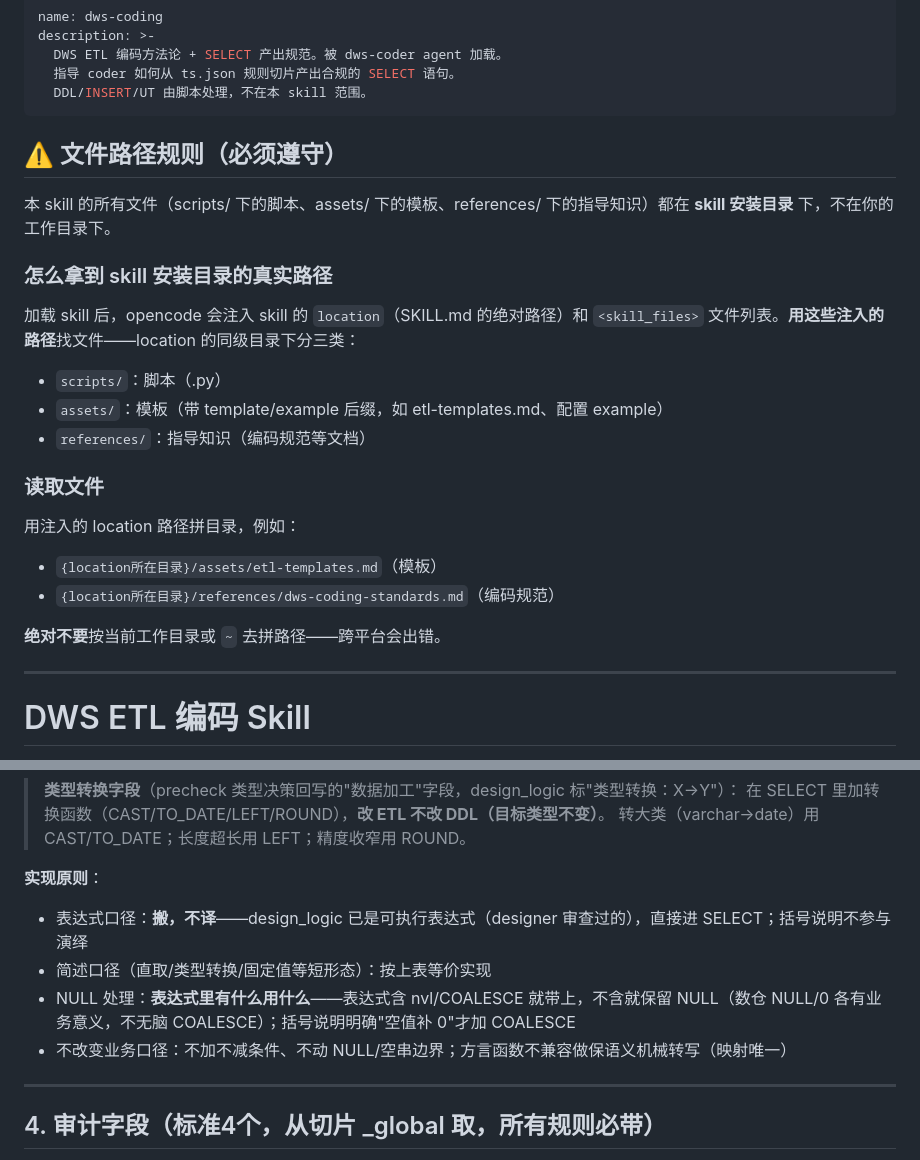
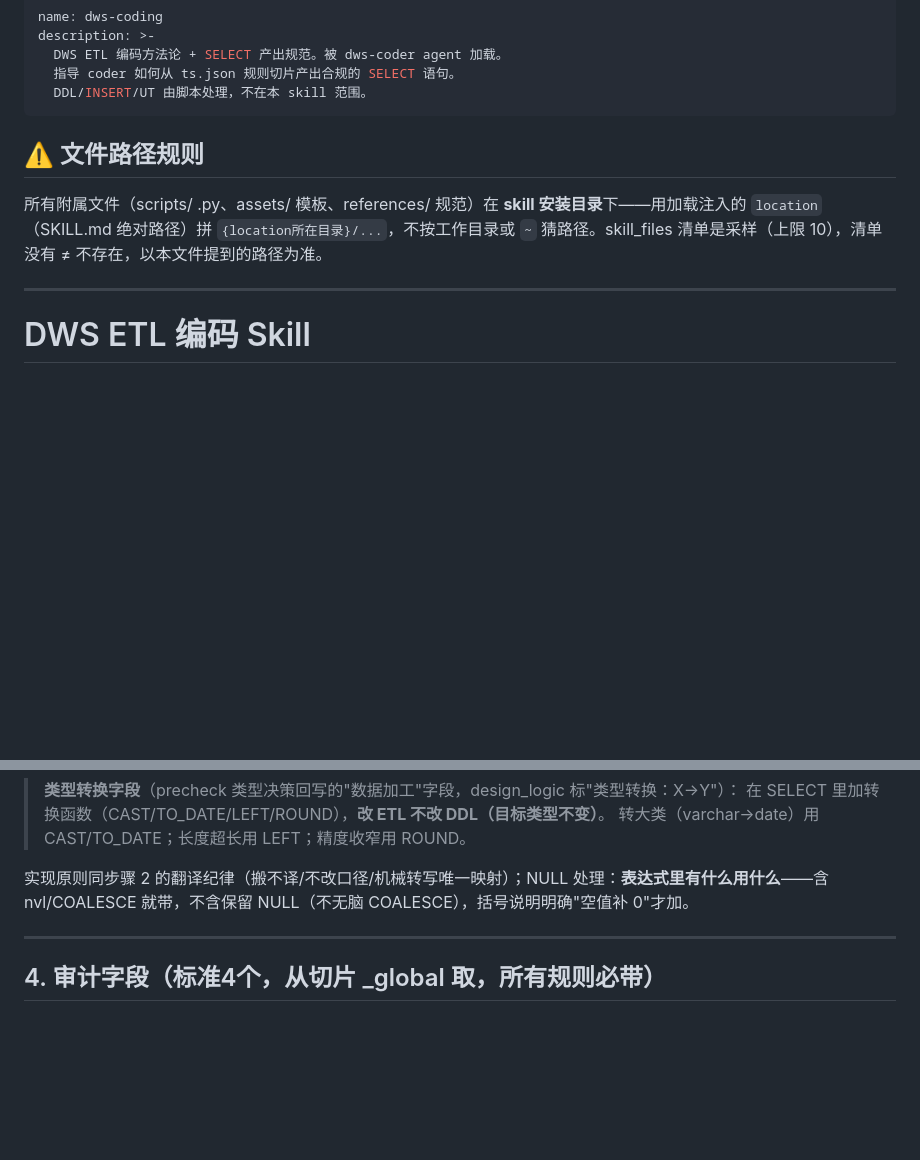
Before and after one commit to yb333/design-dev-agent, a Markdown page: skills/dws-coding/SKILL.md, 2 parts joined by grey strips. Rendered like a GitHub page; blank space fills up the shorter version.

```diff
--- a/skills/dws-coding/SKILL.md
+++ b/skills/dws-coding/SKILL.md
@@ -6,24 +6,9 @@ description: >-
   DDL/INSERT/UT 由脚本处理，不在本 skill 范围。
 ---
 
-## ⚠️ 文件路径规则（必须遵守）
+## ⚠️ 文件路径规则
 
-本 skill 的所有文件（scripts/ 下的脚本、assets/ 下的模板、references/ 下的指导知识）都在 **skill 安装目录** 下，不在你的工作目录下。
-
-### 怎么拿到 skill 安装目录的真实路径
-
-加载 skill 后，opencode 会注入 skill 的 `location`（SKILL.md 的绝对路径）和 `<skill_files>` 文件列表。**用这些注入的路径**找文件——location 的同级目录下分三类：
-- `scripts/`：脚本（.py）
-- `assets/`：模板（带 template/example 后缀，如 etl-templates.md、配置 example）
-- `references/`：指导知识（编码规范等文档）
-
-### 读取文件
-
-用注入的 location 路径拼目录，例如：
-- `{location所在目录}/assets/etl-templates.md`（模板）
-- `{location所在目录}/references/dws-coding-standards.md`（编码规范）
-
-**绝对不要**按当前工作目录或 `~` 去拼路径——跨平台会出错。
+所有附属文件（scripts/ .py、assets/ 模板、references/ 规范）在 **skill 安装目录**下——用加载注入的 `location`（SKILL.md 绝对路径）拼 `{location所在目录}/...`，不按工作目录或 `~` 猜路径。skill_files 清单是采样（上限 10），清单没有 ≠ 不存在，以本文件提到的路径为准。
 
 ---
 
@@ -172,11 +157,7 @@ python {skill目录}/scripts/check_sql.py --sql {你的SELECT文件} --ts {ts路
 > 在 SELECT 里加转换函数（CAST/TO_DATE/LEFT/ROUND），**改 ETL 不改 DDL（目标类型不变）**。
 > 转大类（varchar→date）用 CAST/TO_DATE；长度超长用 LEFT；精度收窄用 ROUND。
 
-**实现原则**：
-- 表达式口径：**搬，不译**——design_logic 已是可执行表达式（designer 审查过的），直接进 SELECT；括号说明不参与演绎
-- 简述口径（直取/类型转换/固定值等短形态）：按上表等价实现
-- NULL 处理：**表达式里有什么用什么**——表达式含 nvl/COALESCE 就带上，不含就保留 NULL（数仓 NULL/0 各有业务意义，不无脑 COALESCE）；括号说明明确"空值补 0"才加 COALESCE
-- 不改变业务口径：不加不减条件、不动 NULL/空串边界；方言函数不兼容做保语义机械转写（映射唯一）
+实现原则同步骤 2 的翻译纪律（搬不译/不改口径/机械转写唯一映射）；NULL 处理：**表达式里有什么用什么**——含 nvl/COALESCE 就带，不含保留 NULL（不无脑 COALESCE），括号说明明确"空值补 0"才加。
 
 ---
 
```
Also changed, not shown: other parts of skills/dws-coding/SKILL.md (+5 -20 lines), eval-suite/idle-task-prompt.md (+5 -1 lines).
